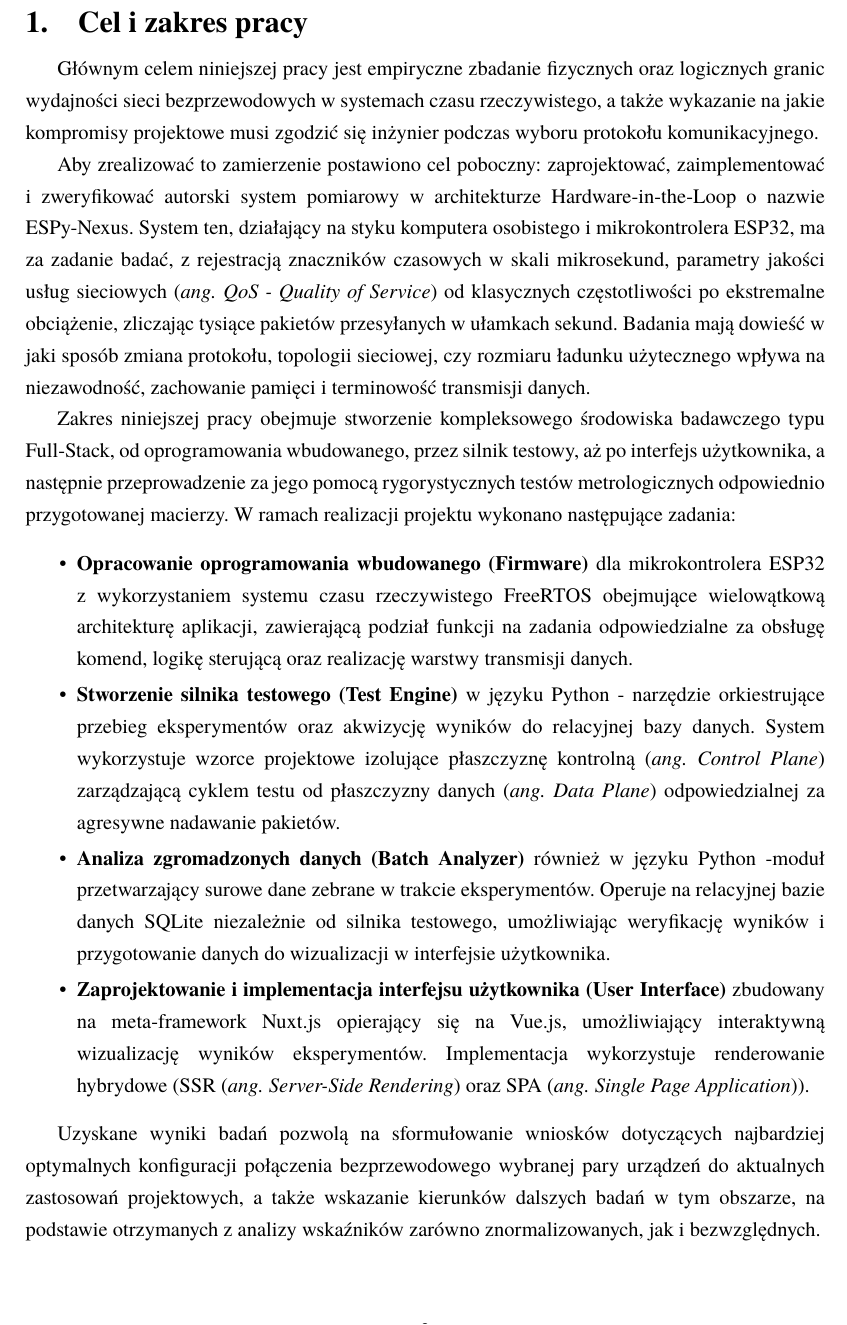
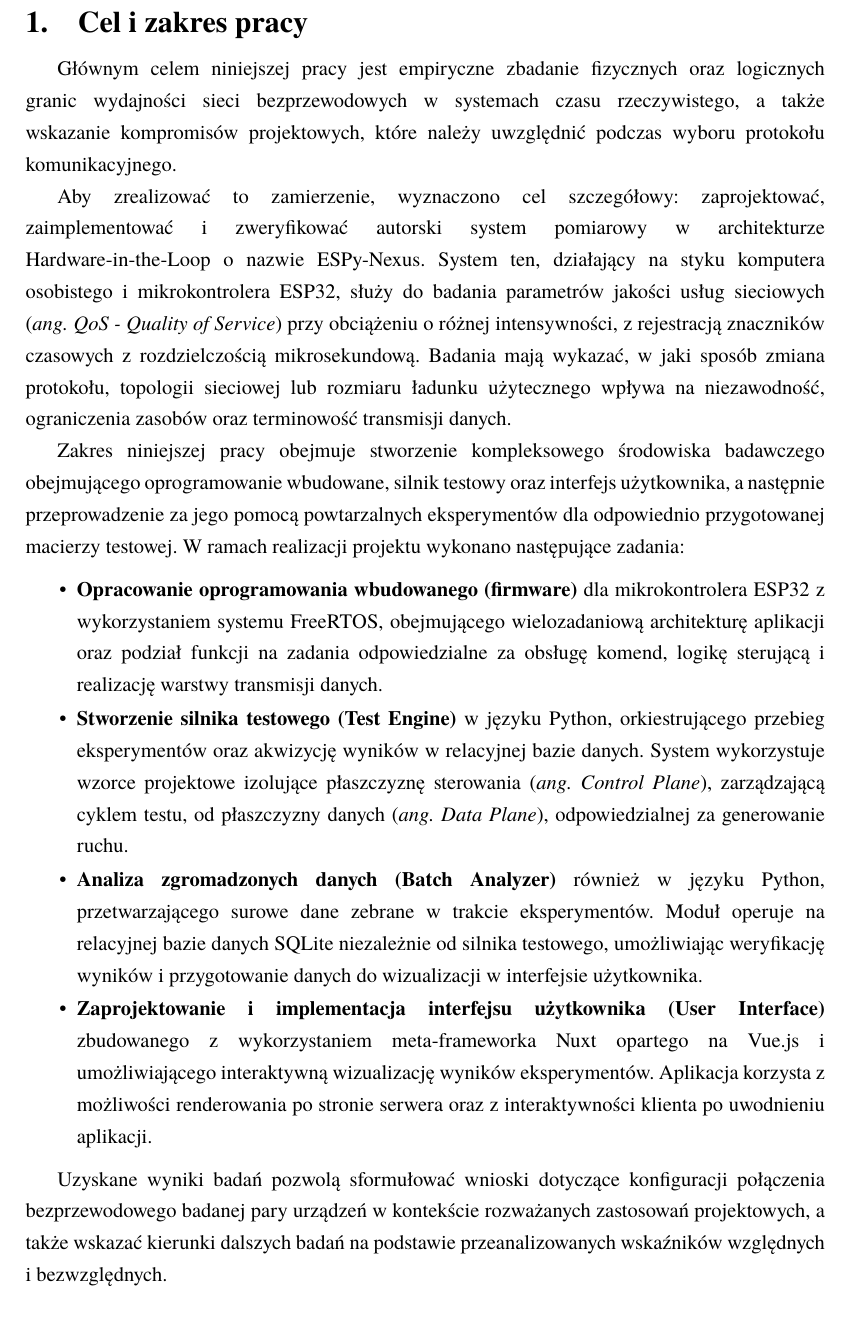
Before and after one commit to Niewiaro/ESPy-Nexus, a LaTeX thesis (thesis/main.tex, which reads thesis/chapters/01_cel_i_zakres.tex): part of page 6 of 37, cut so that both start at the same text. Compiled offline with pdfLaTeX.

Commit message:
fix: improve clarity and consistency in chapter descriptions

```diff
--- a/thesis/chapters/01_cel_i_zakres.tex
+++ b/thesis/chapters/01_cel_i_zakres.tex
@@ -1,25 +1,25 @@
 \chapter{Cel i zakres pracy}
 
-Głównym celem niniejszej pracy jest empiryczne zbadanie fizycznych oraz logicznych granic wydajności sieci bezprzewodowych w systemach czasu rzeczywistego, a także wykazanie na jakie kompromisy projektowe musi zgodzić się inżynier podczas wyboru protokołu komunikacyjnego.
+Głównym celem niniejszej pracy jest empiryczne zbadanie fizycznych oraz logicznych granic wydajności sieci bezprzewodowych w systemach czasu rzeczywistego, a także wskazanie kompromisów projektowych, które należy uwzględnić podczas wyboru protokołu komunikacyjnego.
 
-Aby zrealizować to zamierzenie postawiono cel poboczny: zaprojektować, zaimplementować i zweryfikować autorski system pomiarowy w architekturze Hardware-in-the-Loop o nazwie ESPy-Nexus.
-System ten, działający na styku komputera osobistego i mikrokontrolera ESP32, ma za zadanie badać, z rejestracją znaczników czasowych w skali mikrosekund, parametry jakości usług sieciowych (\textit{ang. QoS - Quality of Service}) od klasycznych częstotliwości po ekstremalne obciążenie, zliczając tysiące pakietów przesyłanych w ułamkach sekund.
-Badania mają dowieść w jaki sposób zmiana protokołu, topologii sieciowej, czy rozmiaru ładunku użytecznego wpływa na niezawodność, zachowanie pamięci i terminowość transmisji danych.
+Aby zrealizować to zamierzenie, wyznaczono cel szczegółowy: zaprojektować, zaimplementować i zweryfikować autorski system pomiarowy w architekturze Hardware-in-the-Loop o nazwie ESPy-Nexus.
+System ten, działający na styku komputera osobistego i mikrokontrolera ESP32, służy do badania parametrów jakości usług sieciowych (\textit{ang. QoS - Quality of Service}) przy obciążeniu o różnej intensywności, z rejestracją znaczników czasowych z rozdzielczością mikrosekundową.
+Badania mają wykazać, w jaki sposób zmiana protokołu, topologii sieciowej lub rozmiaru ładunku użytecznego wpływa na niezawodność, ograniczenia zasobów oraz terminowość transmisji danych.
 
-Zakres niniejszej pracy obejmuje stworzenie kompleksowego środowiska badawczego typu Full-Stack, od oprogramowania wbudowanego, przez silnik testowy, aż po interfejs użytkownika, a następnie przeprowadzenie za jego pomocą rygorystycznych testów metrologicznych odpowiednio przygotowanej macierzy.
+Zakres niniejszej pracy obejmuje stworzenie kompleksowego środowiska badawczego obejmującego oprogramowanie wbudowane, silnik testowy oraz interfejs użytkownika, a następnie przeprowadzenie za jego pomocą powtarzalnych eksperymentów dla odpowiednio przygotowanej macierzy testowej.
 W ramach realizacji projektu wykonano następujące zadania:
 \begin{itemize}
-      \item \textbf{Opracowanie oprogramowania wbudowanego (Firmware)}
-            dla mikrokontrolera ESP32 z wykorzystaniem systemu czasu rzeczywistego FreeRTOS obejmujące wielowątkową architekturę aplikacji, zawierającą podział funkcji na zadania odpowiedzialne za obsługę komend, logikę sterującą oraz realizację warstwy transmisji danych.
+      \item \textbf{Opracowanie oprogramowania wbudowanego (firmware)}
+            dla mikrokontrolera ESP32 z wykorzystaniem systemu FreeRTOS, obejmującego wielozadaniową architekturę aplikacji oraz podział funkcji na zadania odpowiedzialne za obsługę komend, logikę sterującą i realizację warstwy transmisji danych.
       \item \textbf{Stworzenie silnika testowego (Test Engine)}
-            w języku Python - narzędzie orkiestrujące przebieg eksperymentów oraz akwizycję wyników do relacyjnej bazy danych.
-            System wykorzystuje wzorce projektowe izolujące płaszczyznę kontrolną (\textit{ang. Control Plane}) zarządzającą cyklem testu od płaszczyzny danych (\textit{ang. Data Plane}) odpowiedzialnej za agresywne nadawanie pakietów.
+            w języku Python, orkiestrującego przebieg eksperymentów oraz akwizycję wyników w relacyjnej bazie danych.
+            System wykorzystuje wzorce projektowe izolujące płaszczyznę sterowania (\textit{ang. Control Plane}), zarządzającą cyklem testu, od płaszczyzny danych (\textit{ang. Data Plane}), odpowiedzialnej za generowanie ruchu.
       \item \textbf{Analiza zgromadzonych danych (Batch Analyzer)}
-            również w języku Python -moduł przetwarzający surowe dane zebrane w trakcie eksperymentów.
-            Operuje na relacyjnej bazie danych SQLite niezależnie od silnika testowego, umożliwiając weryfikację wyników i przygotowanie danych do wizualizacji w interfejsie użytkownika.
+            również w języku Python, przetwarzającego surowe dane zebrane w trakcie eksperymentów.
+            Moduł operuje na relacyjnej bazie danych SQLite niezależnie od silnika testowego, umożliwiając weryfikację wyników i przygotowanie danych do wizualizacji w interfejsie użytkownika.
       \item \textbf{Zaprojektowanie i implementacja interfejsu użytkownika (User Interface)}
-            zbudowany na meta-framework Nuxt.js opierający się na Vue.js, umożliwiający interaktywną wizualizację wyników eksperymentów.
-            Implementacja wykorzystuje renderowanie hybrydowe (SSR (\textit{ang. Server-Side Rendering}) oraz SPA (\textit{ang. Single Page Application})).
+            zbudowanego z wykorzystaniem meta-frameworka Nuxt opartego na Vue.js i umożliwiającego interaktywną wizualizację wyników eksperymentów.
+            Aplikacja korzysta z możliwości renderowania po stronie serwera oraz z interaktywności klienta po uwodnieniu aplikacji.
 \end{itemize}
 
-Uzyskane wyniki badań pozwolą na sformułowanie wniosków dotyczących najbardziej optymalnych konfiguracji połączenia bezprzewodowego wybranej pary urządzeń do aktualnych zastosowań projektowych, a także wskazanie kierunków dalszych badań w tym obszarze, na podstawie otrzymanych z analizy wskaźników zarówno znormalizowanych, jak i bezwzględnych.
+Uzyskane wyniki badań pozwolą sformułować wnioski dotyczące konfiguracji połączenia bezprzewodowego badanej pary urządzeń w kontekście rozważanych zastosowań projektowych, a także wskazać kierunki dalszych badań na podstawie przeanalizowanych wskaźników względnych i bezwzględnych.
```
